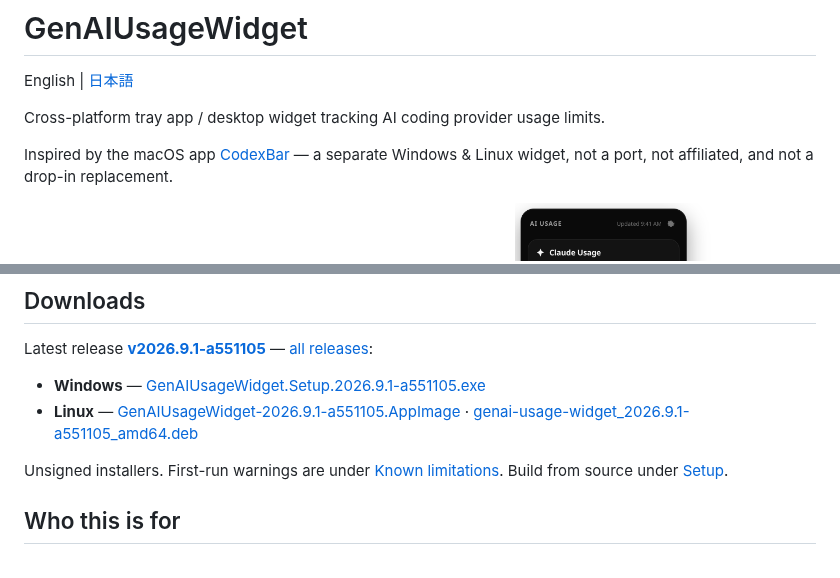
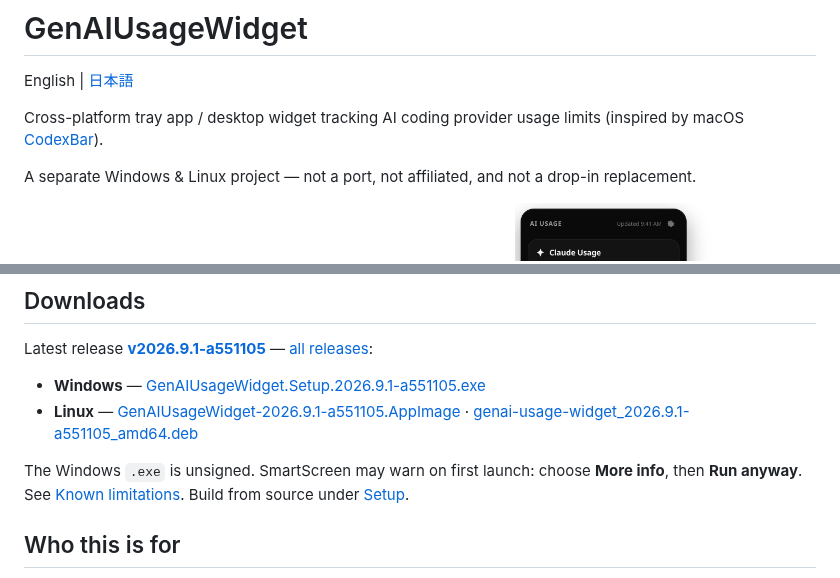
Before and after one commit to m8i-51/GenAIUsageWidget, a Markdown page: README.md, 2 parts joined by grey strips. Rendered like a GitHub page.

```diff
--- a/README.md
+++ b/README.md
@@ -2,9 +2,9 @@
 
 English | [日本語](README.ja.md)
 
-Cross-platform tray app / desktop widget tracking AI coding provider usage limits.
+Cross-platform tray app / desktop widget tracking AI coding provider usage limits (inspired by macOS [CodexBar](https://github.com/steipete/CodexBar)).
 
-Inspired by the macOS app [CodexBar](https://github.com/steipete/CodexBar) — a separate Windows & Linux widget, not a port, not affiliated, and not a drop-in replacement.
+A separate Windows & Linux project — not a port, not affiliated, and not a drop-in replacement.
 
 <p align="center">
   <img src="docs/screenshots/widget-flyout.png" alt="Desktop widget docked to the right edge, with circular usage rings and a Claude detail flyout" width="380">
@@ -20,7 +20,7 @@ Latest release **[v2026.9.1-a551105](https://github.com/m8i-51/GenAIUsageWidget/
 - **Windows** — [GenAIUsageWidget.Setup.2026.9.1-a551105.exe](https://github.com/m8i-51/GenAIUsageWidget/releases/download/v2026.9.1-a551105/GenAIUsageWidget.Setup.2026.9.1-a551105.exe)
 - **Linux** — [GenAIUsageWidget-2026.9.1-a551105.AppImage](https://github.com/m8i-51/GenAIUsageWidget/releases/download/v2026.9.1-a551105/GenAIUsageWidget-2026.9.1-a551105.AppImage) · [genai-usage-widget_2026.9.1-a551105_amd64.deb](https://github.com/m8i-51/GenAIUsageWidget/releases/download/v2026.9.1-a551105/genai-usage-widget_2026.9.1-a551105_amd64.deb)
 
-Unsigned installers. First-run warnings are under [Known limitations](#known-limitations). Build from source under [Setup](#setup).
+The Windows `.exe` is unsigned. SmartScreen may warn on first launch: choose **More info**, then **Run anyway**. See [Known limitations](#known-limitations). Build from source under [Setup](#setup).
 
 ## Who this is for
 
```
Also changed, not shown: README.ja.md (+3 -3 lines).
